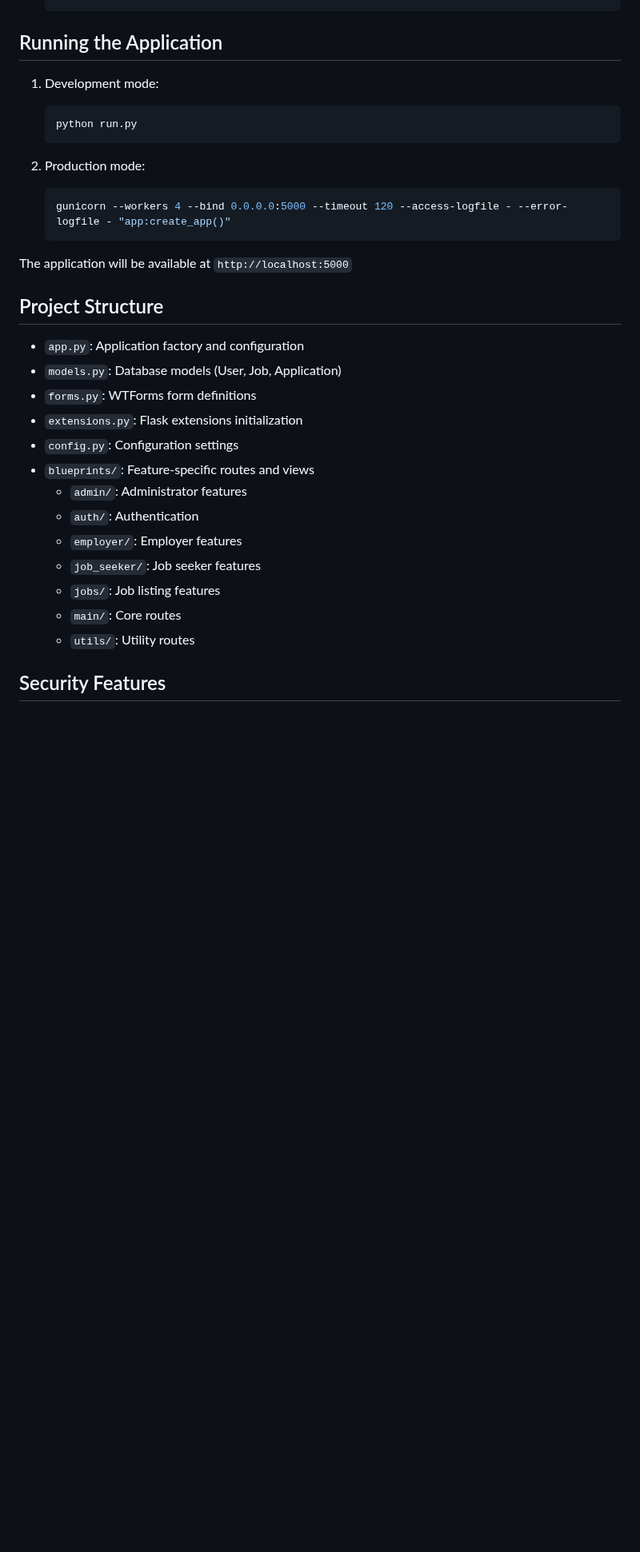
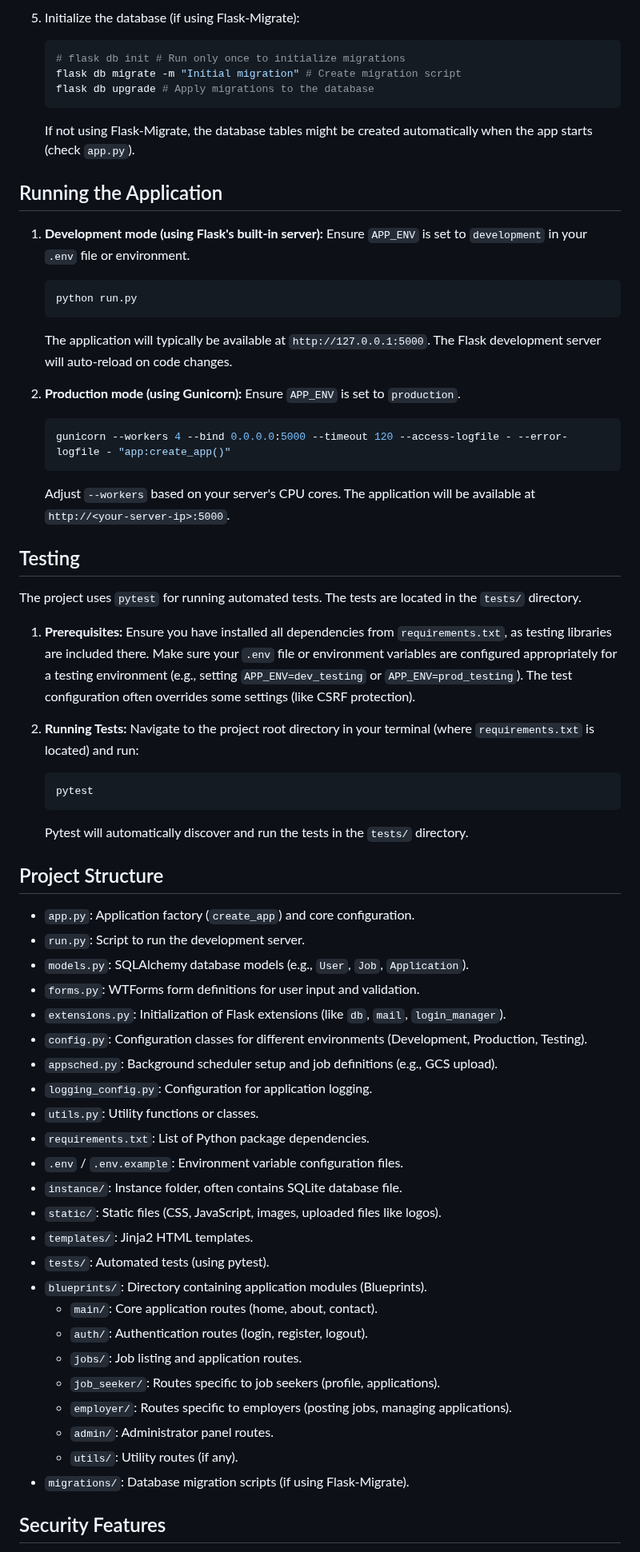
Before and after one commit to piyush5566/job_portal, a Markdown page: README.md, the part around one of its changes. Shown at 80% size. Rendered like a GitHub page; blank space fills up the shorter version.

Commit message:
Updated Readme as per the latest changes

````diff
--- a/README.md
+++ b/README.md
@@ -88,33 +99,65 @@ Live Deployment: https://jobportal-production-fcd5.up.railway.app
+5.  Initialize the database (if using Flask-Migrate):
+    ```bash
+    # flask db init # Run only once to initialize migrations
+    flask db migrate -m "Initial migration" # Create migration script
+    flask db upgrade # Apply migrations to the database
+    ```
+    If not using Flask-Migrate, the database tables might be created automatically when the app starts (check `app.py`).
 
 ## Running the Application
 
-1. Development mode:
-   ```bash
-   python run.py
-   ```
+1.  **Development mode (using Flask's built-in server):**
+    Ensure `APP_ENV` is set to `development` in your `.env` file or environment.
+    ```bash
+    python run.py
+    ```
+    The application will typically be available at `http://127.0.0.1:5000`. The Flask development server will auto-reload on code changes.
 
-2. Production mode:
-   ```bash
-   gunicorn --workers 4 --bind 0.0.0.0:5000 --timeout 120 --access-logfile - --error-logfile - "app:create_app()"
-   ```
+2.  **Production mode (using Gunicorn):**
+    Ensure `APP_ENV` is set to `production`.
+    ```bash
+    gunicorn --workers 4 --bind 0.0.0.0:5000 --timeout 120 --access-logfile - --error-logfile - "app:create_app()"
+    ```
+    Adjust `--workers` based on your server's CPU cores. The application will be available at `http://<your-server-ip>:5000`.
 
-The application will be available at `http://localhost:5000`
+## Testing
+
+The project uses `pytest` for running automated tests. The tests are located in the `tests/` directory.
+
+1.  **Prerequisites:** Ensure you have installed all dependencies from `requirements.txt`, as testing libraries are included there. Make sure your `.env` file or environment variables are configured appropriately for a testing environment (e.g., setting `APP_ENV=dev_testing` or `APP_ENV=prod_testing`). The test configuration often overrides some settings (like CSRF protection).
+
+2.  **Running Tests:** Navigate to the project root directory in your terminal (where `requirements.txt` is located) and run:
+    ```bash
+    pytest
+    ```
+    Pytest will automatically discover and run the tests in the `tests/` directory.
 
 ## Project Structure
 
-- `app.py`: Application factory and configuration
-- `models.py`: Database models (User, Job, Application)
-- `forms.py`: WTForms form definitions
-- `extensions.py`: Flask extensions initialization
-- `config.py`: Configuration settings
-- `blueprints/`: Feature-specific routes and views
-  - `admin/`: Administrator features
-  - `auth/`: Authentication
-  - `employer/`: Employer features
-  - `job_seeker/`: Job seeker features
-  - `jobs/`: Job listing features
-  - `main/`: Core routes
-  - `utils/`: Utility routes
+- `app.py`: Application factory (`create_app`) and core configuration.
+- `run.py`: Script to run the development server.
+- `models.py`: SQLAlchemy database models (e.g., `User`, `Job`, `Application`).
+- `forms.py`: WTForms form definitions for user input and validation.
+- `extensions.py`: Initialization of Flask extensions (like `db`, `mail`, `login_manager`).
+- `config.py`: Configuration classes for different environments (Development, Production, Testing).
+- `appsched.py`: Background scheduler setup and job definitions (e.g., GCS upload).
+- `logging_config.py`: Configuration for application logging.
+- `utils.py`: Utility functions or classes.
+- `requirements.txt`: List of Python package dependencies.
+- `.env` / `.env.example`: Environment variable configuration files.
+- `instance/`: Instance folder, often contains SQLite database file.
+- `static/`: Static files (CSS, JavaScript, images, uploaded files like logos).
+- `templates/`: Jinja2 HTML templates.
+- `tests/`: Automated tests (using pytest).
+- `blueprints/`: Directory containing application modules (Blueprints).
+  - `main/`: Core application routes (home, about, contact).
+  - `auth/`: Authentication routes (login, register, logout).
+  - `jobs/`: Job listing and application routes.
+  - `job_seeker/`: Routes specific to job seekers (profile, applications).
+  - `employer/`: Routes specific to employers (posting jobs, managing applications).
+  - `admin/`: Administrator panel routes.
+  - `utils/`: Utility routes (if any).
+- `migrations/`: Database migration scripts (if using Flask-Migrate).
 
 ## Security Features
 
````
Also changed, not shown: other parts of README.md (+56 -44 lines).
